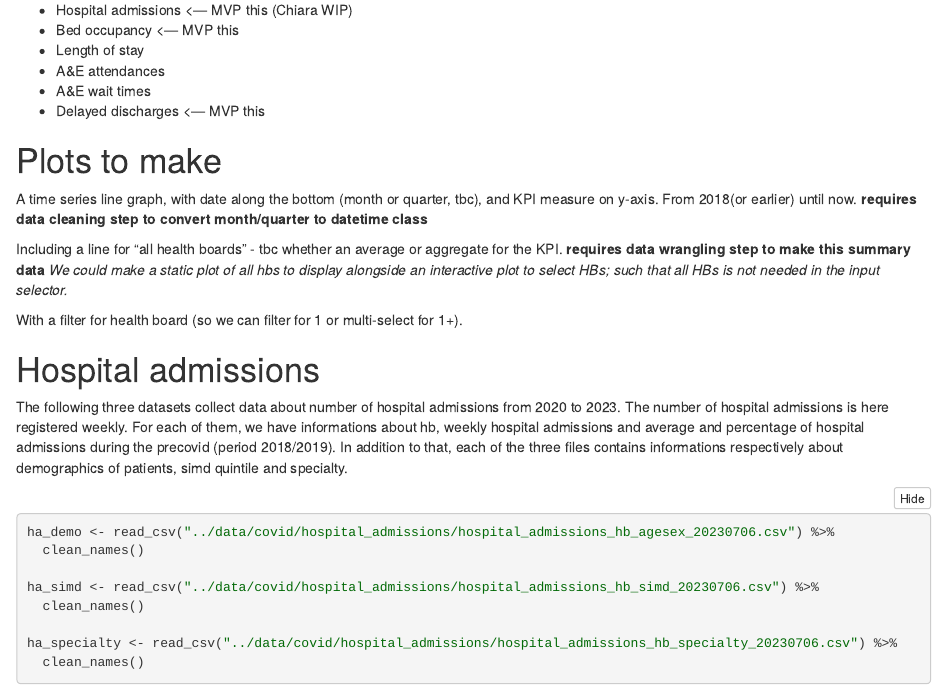
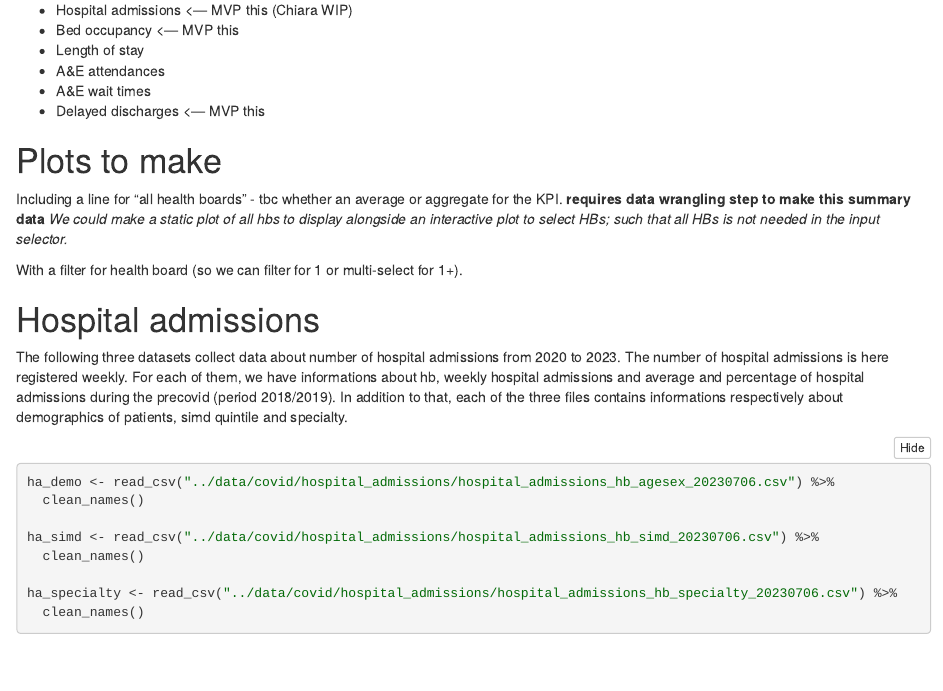
Before and after one commit to npscience/PHS_penguin_team_project, an R Markdown document (team_notes/naomi/plots_nb_copy.Rmd): the page in a window 1100 px wide, from 340 px down. The pictures show the output file team_notes/naomi/plots_nb_copy.nb.html that the author committed with the source, opened offline.

Commit message:
delete a para

```diff
--- a/team_notes/naomi/plots_nb_copy.Rmd
+++ b/team_notes/naomi/plots_nb_copy.Rmd
@@ -24,8 +24,6 @@ library(leaflet)
 * Delayed discharges <--- MVP this
 
 # Plots to make
-
-A time series line graph, with date along the bottom (month or quarter, tbc), and KPI measure on y-axis. From 2018(or earlier) until now. **requires data cleaning step to convert month/quarter to datetime class**
 
 Including a line for "all health boards" - tbc whether an average or aggregate for the KPI. **requires data wrangling step to make this summary data**
 _We could make a static plot of all hbs to display alongside an interactive plot to select HBs; such that all HBs is not needed in the input selector._
```
Also changed, not shown: team_notes/naomi/plots_nb_copy.nb.html.
